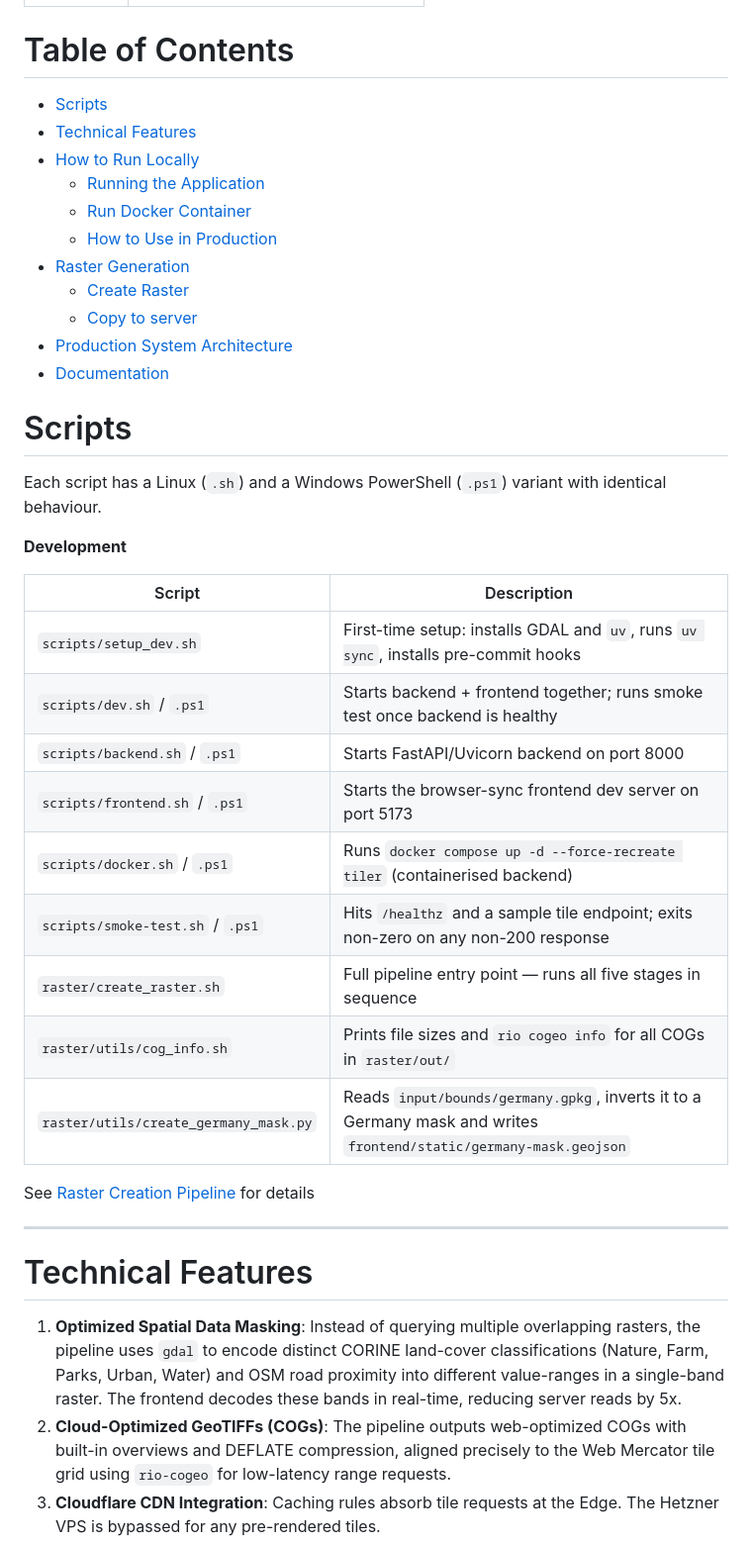
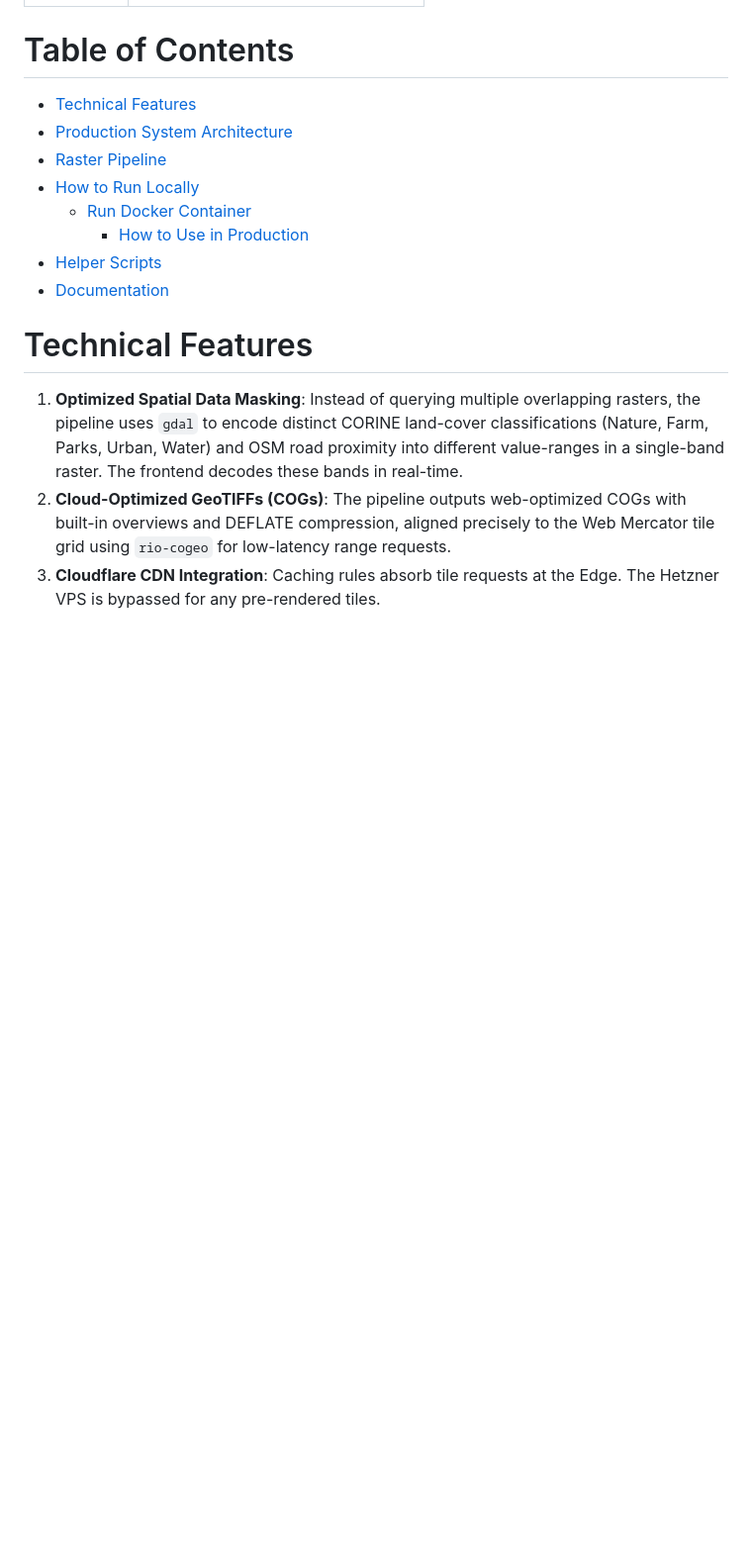
Before and after one commit to gregor-d/alleinsein, a Markdown page: README.md, the part around one of its changes. Shown at 99% size. Rendered like a GitHub page; blank space fills up the shorter version.

Commit message:
docs: update README and development workflow for clarity and organization

```diff
--- a/README.md
+++ b/README.md
@@ -10,43 +10,18 @@ The project utilizes Cloud Optimized GeoTIFFs (COGs) served by a [Titiler](https
 
 # Table of Contents
 
-- [Scripts](#scripts)
 - [Technical Features](#technical-features)
+- [Production System Architecture](#production-system-architecture)
+- [Raster Pipeline](#raster-pipeline)
 - [How to Run Locally](#how-to-run-locally)
-  - [Running the Application](#running-the-application)
   - [Run Docker Container](#run-docker-container)
-  - [How to Use in Production](#how-to-use-in-production)
-- [Raster Generation](#raster-generation)
-  - [Create Raster](#create-raster)
-  - [Copy to server](#copy-to-server)
-- [Production System Architecture](#production-system-architecture)
+    - [How to Use in Production](#how-to-use-in-production)
+- [Helper Scripts](#helper-scripts)
 - [Documentation](#documentation)
-
-# Scripts
-
-Each script has a Linux (`.sh`) and a Windows PowerShell (`.ps1`) variant with identical behaviour.
-
-**Development**
-
-| Script                                | Description                                                                                                       |
-| ------------------------------------- | ----------------------------------------------------------------------------------------------------------------- |
-| `scripts/setup_dev.sh`                | First-time setup: installs GDAL and `uv`, runs `uv sync`, installs pre-commit hooks                               |
-| `scripts/dev.sh` / `.ps1`             | Starts backend + frontend together; runs smoke test once backend is healthy                                       |
-| `scripts/backend.sh` / `.ps1`         | Starts FastAPI/Uvicorn backend on port 8000                                                                       |
-| `scripts/frontend.sh` / `.ps1`        | Starts the browser-sync frontend dev server on port 5173                                                          |
-| `scripts/docker.sh` / `.ps1`          | Runs `docker compose up -d --force-recreate tiler` (containerised backend)                                        |
-| `scripts/smoke-test.sh` / `.ps1`      | Hits `/healthz` and a sample tile endpoint; exits non-zero on any non-200 response                                |
-| `raster/create_raster.sh`             | Full pipeline entry point — runs all five stages in sequence                                                      |
-| `raster/utils/cog_info.sh`            | Prints file sizes and `rio cogeo info` for all COGs in `raster/out/`                                              |
-| `raster/utils/create_germany_mask.py` | Reads `input/bounds/germany.gpkg`, inverts it to a Germany mask and writes `frontend/static/germany-mask.geojson` |
-
-See [Raster Creation Pipeline](docs/raster_creation.md) for details
-
----
 
 # Technical Features
 
-1. **Optimized Spatial Data Masking**: Instead of querying multiple overlapping rasters, the pipeline uses `gdal` to encode distinct CORINE land-cover classifications (Nature, Farm, Parks, Urban, Water) and OSM road proximity into different value-ranges in a single-band raster. The frontend decodes these bands in real-time, reducing server reads by 5x.
+1. **Optimized Spatial Data Masking**: Instead of querying multiple overlapping rasters, the pipeline uses `gdal` to encode distinct CORINE land-cover classifications (Nature, Farm, Parks, Urban, Water) and OSM road proximity into different value-ranges in a single-band raster. The frontend decodes these bands in real-time.
 2. **Cloud-Optimized GeoTIFFs (COGs)**: The pipeline outputs web-optimized COGs with built-in overviews and DEFLATE compression, aligned precisely to the Web Mercator tile grid using `rio-cogeo` for low-latency range requests.
 3. **Cloudflare CDN Integration**: Caching rules absorb tile requests at the Edge. The Hetzner VPS is bypassed for any pre-rendered tiles.
 4. **Outbound Tunnel Networking**: Host ports remain closed to the public internet; traffic is routed from Cloudflare using a secure dockerized tunnel agent (`cloudflared`).
```
Also changed, not shown: other parts of README.md (+109 -121 lines), docs/development_workflow.md (+1 -28 lines), docs/raster_creation.md (+0 -4 lines).
